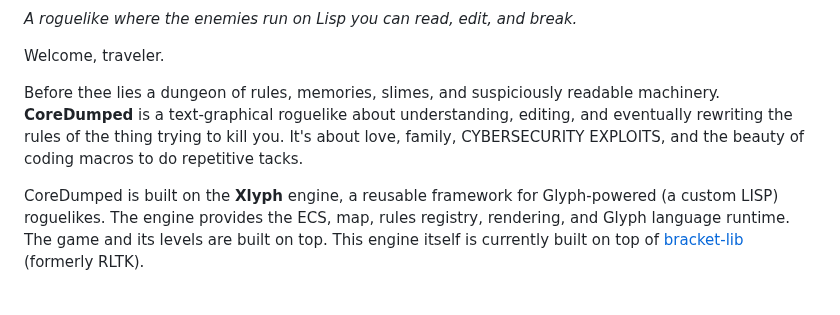
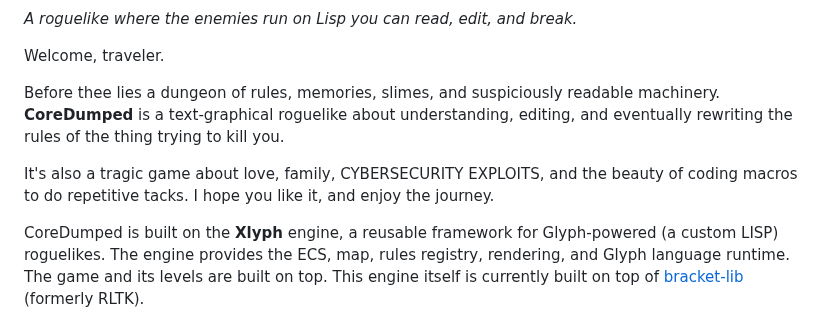
Before and after one commit to ThatXliner/coredumped, a Markdown page: README.md, the part around the change. Rendered like a GitHub page; blank space fills up the shorter version.

```diff
--- a/README.md
+++ b/README.md
@@ -8,7 +8,9 @@ Welcome, traveler.
 
 Before thee lies a dungeon of rules, memories, slimes, and suspiciously readable
 machinery. **CoreDumped** is a text-graphical roguelike about understanding,
-editing, and eventually rewriting the rules of the thing trying to kill you. It's about love, family, CYBERSECURITY EXPLOITS, and the beauty of coding macros to do repetitive tacks.
+editing, and eventually rewriting the rules of the thing trying to kill you.
+
+It's also a tragic game about love, family, CYBERSECURITY EXPLOITS, and the beauty of coding macros to do repetitive tacks. I hope you like it, and enjoy the journey.
 
 CoreDumped is built on the **Xlyph** engine, a reusable framework for
 Glyph-powered (a custom LISP) roguelikes. The engine provides the ECS, map, rules registry, rendering, and Glyph language runtime. The game and its levels are built on top. This engine itself is currently built on top of [bracket-lib](https://github.com/amethyst/bracket-lib) (formerly RLTK).
```
